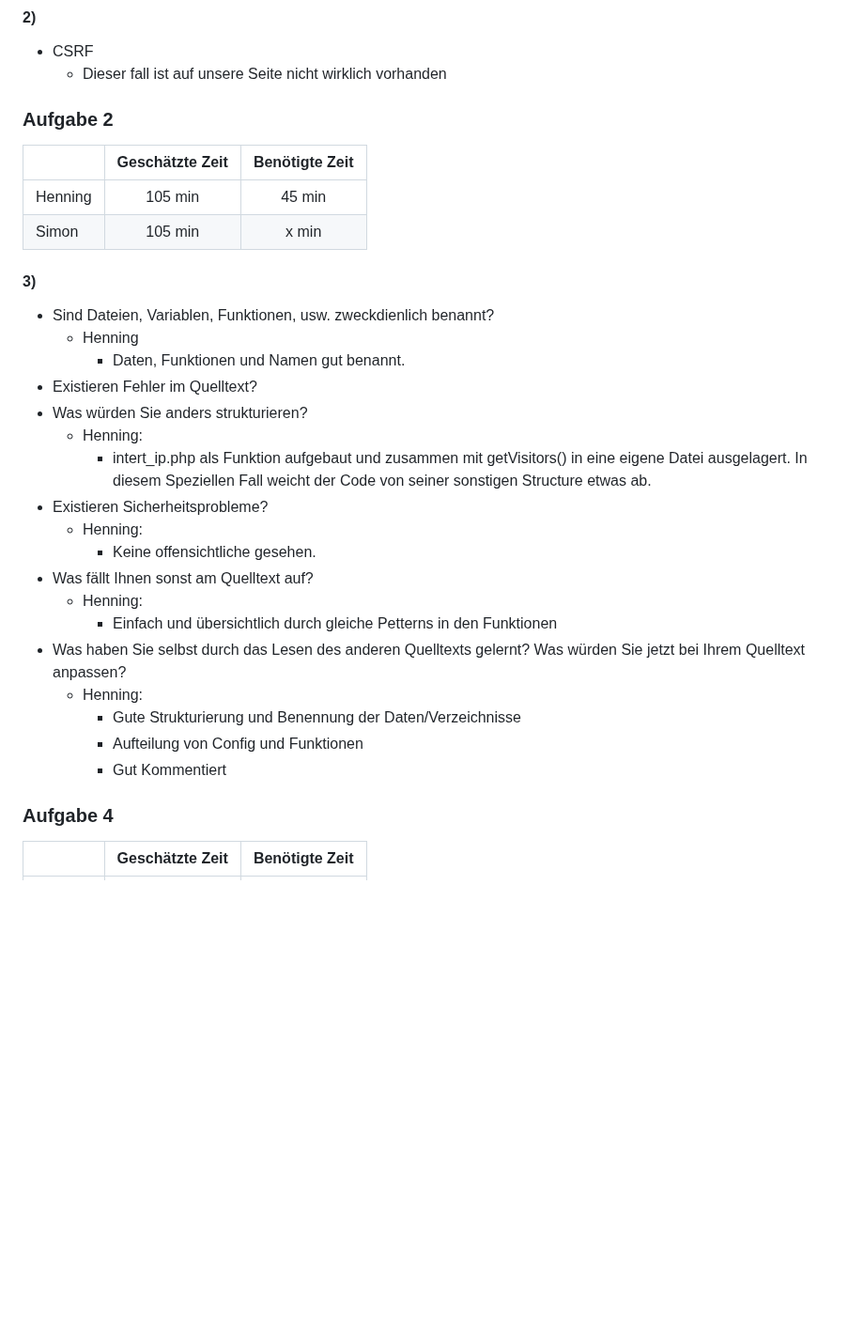
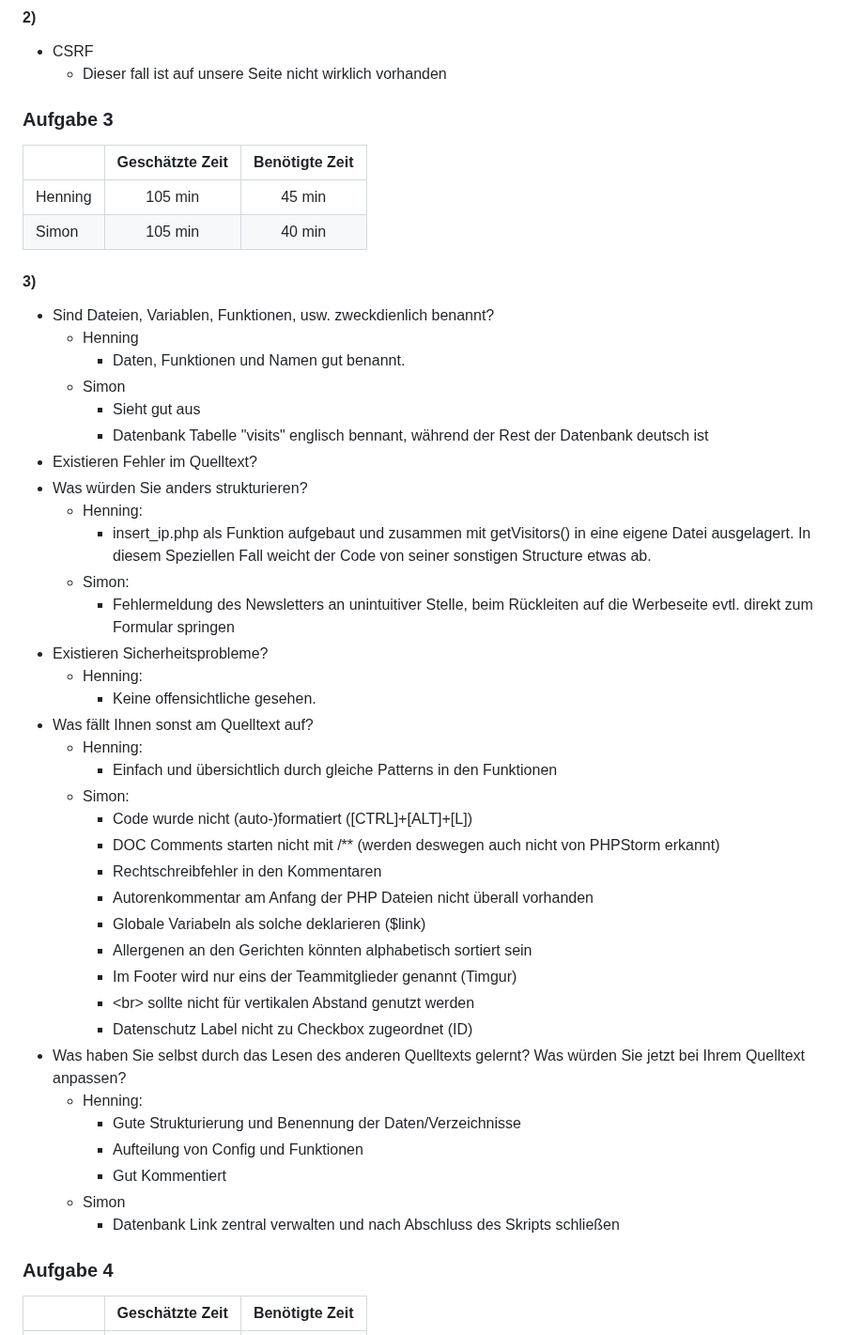
Before and after one commit to IsAvaible/DBWT-E-Mensa, a Markdown page: dossier/Meilenstein 4.md, the part around the change. Shown at 94% size. GitHub-like rendering; blank space fills up the shorter version.

Commit message:
M4 Aufgabe 3 Second Comments

```diff
--- a/dossier/Meilenstein 4.md
+++ b/dossier/Meilenstein 4.md
@@ -60,34 +60,52 @@ GROUP BY ersteller_in;
 * CSRF
 	* Dieser fall ist auf unsere Seite nicht wirklich vorhanden
 
-
-### Aufgabe 2
+### Aufgabe 3
 
 |         | Geschätzte Zeit | Benötigte Zeit |
 |:--------|:---------------:|:--------------:|
-| Henning |     105 min      |     45 min      |
-| Simon   |     105 min      |     x min     |
+| Henning |     105 min     |     45 min     |
+| Simon   |     105 min     |     40 min     |
 
 #### 3)
+
 * Sind Dateien, Variablen, Funktionen, usw. zweckdienlich benannt?
 	* Henning
 		* Daten, Funktionen und Namen gut benannt.
+	* Simon
+		* Sieht gut aus
+		* Datenbank Tabelle "visits" englisch bennant, während der Rest der Datenbank deutsch ist
 * Existieren Fehler im Quelltext?
 * Was würden Sie anders strukturieren?
 	* Henning:
-		* intert_ip.php als Funktion aufgebaut und zusammen mit getVisitors() in eine eigene Datei ausgelagert. In diesem Speziellen Fall weicht der Code von seiner sonstigen Structure etwas ab.
+		* insert_ip.php als Funktion aufgebaut und zusammen mit getVisitors() in eine eigene Datei ausgelagert. In
+		  diesem Speziellen Fall weicht der Code von seiner sonstigen Structure etwas ab.
+	* Simon:
+		* Fehlermeldung des Newsletters an unintuitiver Stelle, beim Rückleiten auf die Werbeseite evtl. direkt zum
+		  Formular springen
 * Existieren Sicherheitsprobleme?
 	* Henning:
 		* Keine offensichtliche gesehen.
 * Was fällt Ihnen sonst am Quelltext auf?
 	* Henning:
-		* Einfach und übersichtlich durch gleiche Petterns in den Funktionen
+		* Einfach und übersichtlich durch gleiche Patterns in den Funktionen
+	* Simon:
+		* Code wurde nicht  (auto-)formatiert (\[CTRL]+\[ALT]+\[L])
+		* DOC Comments starten nicht mit /** (werden deswegen auch nicht von PHPStorm erkannt)
+		* Rechtschreibfehler in den Kommentaren
+		* Autorenkommentar am Anfang der PHP Dateien nicht überall vorhanden
+		* Globale Variabeln als solche deklarieren (\$link)
+		* Allergenen an den Gerichten könnten alphabetisch sortiert sein
+		* Im Footer wird nur eins der Teammitglieder genannt (Timgur)
+		* \<br> sollte nicht für vertikalen Abstand genutzt werden
+		* Datenschutz Label nicht zu Checkbox zugeordnet (ID)
 * Was haben Sie selbst durch das Lesen des anderen Quelltexts gelernt? Was würden Sie jetzt bei Ihrem Quelltext anpassen?
 	* Henning:
 		* Gute Strukturierung und Benennung der Daten/Verzeichnisse
 		* Aufteilung von Config und Funktionen
 		* Gut Kommentiert
-
+	* Simon
+		* Datenbank Link zentral verwalten und nach Abschluss des Skripts schließen
 
 ### Aufgabe 4
 
```
